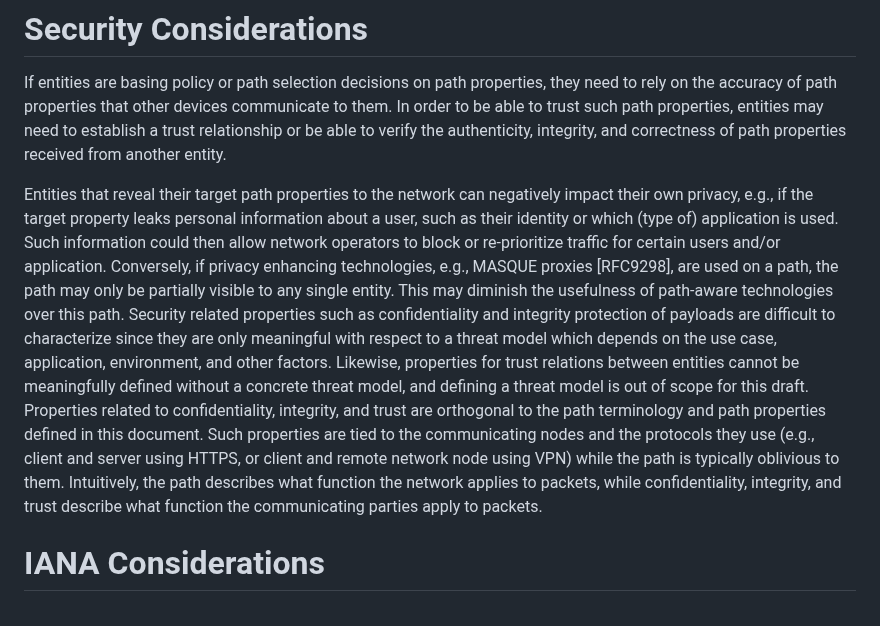
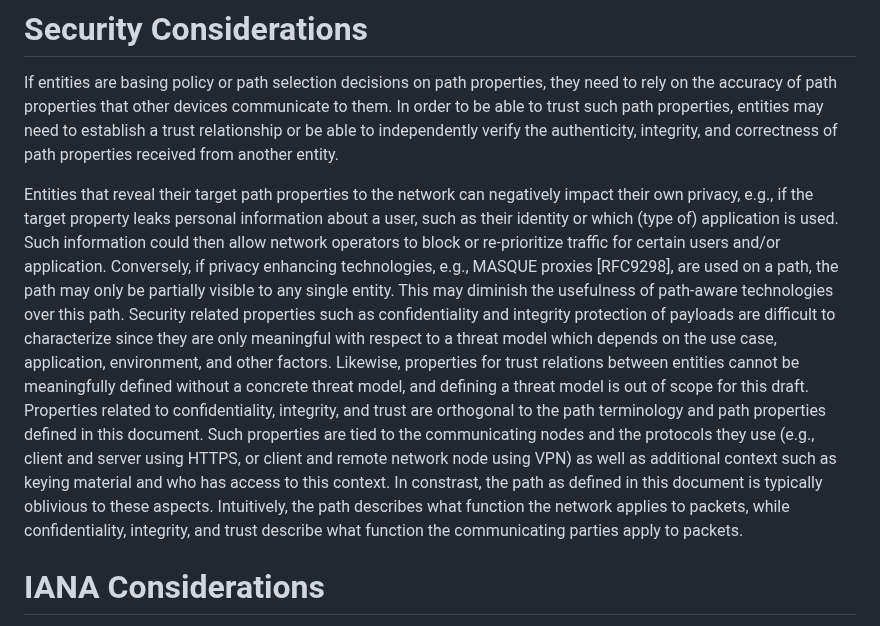
Before and after one commit to panrg/path-properties, a Markdown page: draft-irtf-panrg-path-properties.md, the part around the change. Rendered like a GitHub page.

Commit message:
Changes to security considerations

```diff
--- a/draft-irtf-panrg-path-properties.md
+++ b/draft-irtf-panrg-path-properties.md
@@ -311,7 +311,7 @@ Metrics such as loss patterns {{RFC3357}} and loss episodes {{RFC6534}} can be e
 # Security Considerations
 
 If entities are basing policy or path selection decisions on path properties, they need to rely on the accuracy of path properties that other devices communicate to them.
-In order to be able to trust such path properties, entities may need to establish a trust relationship or be able to verify the authenticity, integrity, and correctness of path properties received from another entity.
+In order to be able to trust such path properties, entities may need to establish a trust relationship or be able to independently verify the authenticity, integrity, and correctness of path properties received from another entity.
 
 Entities that reveal their target path properties to the network can negatively impact their own privacy, e.g., if the target property leaks personal information about a user, such as their identity or which (type of) application is used.
 Such information could then allow network operators to block or re-prioritize traffic for certain users and/or application.
@@ -320,7 +320,7 @@ This may diminish the usefulness of path-aware technologies over this path.
 Security related properties such as confidentiality and integrity protection of payloads are difficult to characterize since they are only meaningful with respect to a threat model which depends on the use case, application, environment, and other factors.
 Likewise, properties for trust relations between entities cannot be meaningfully defined without a concrete threat model, and defining a threat model is out of scope for this draft.
 Properties related to confidentiality, integrity, and trust are orthogonal to the path terminology and path properties defined in this document.
-Such properties are tied to the communicating nodes and the protocols they use (e.g., client and server using HTTPS, or client and remote network node using VPN) while the path is typically oblivious to them.
+Such properties are tied to the communicating nodes and the protocols they use (e.g., client and server using HTTPS, or client and remote network node using VPN) as well as additional context such as keying material and who has access to this context. In constrast, the path as defined in this document is typically oblivious to these aspects.
 Intuitively, the path describes what function the network applies to packets, while confidentiality, integrity, and trust describe what function the communicating parties apply to packets.
 
 
```
